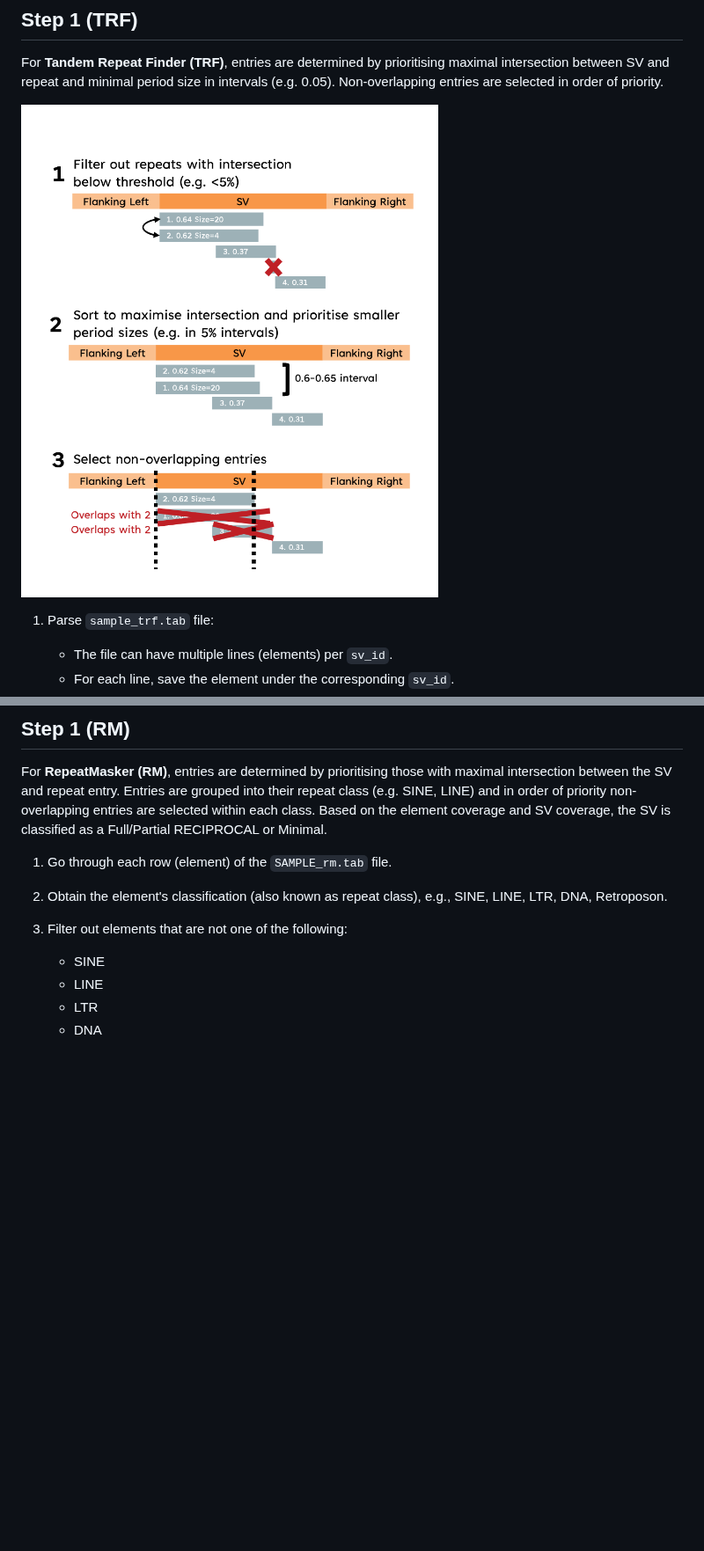
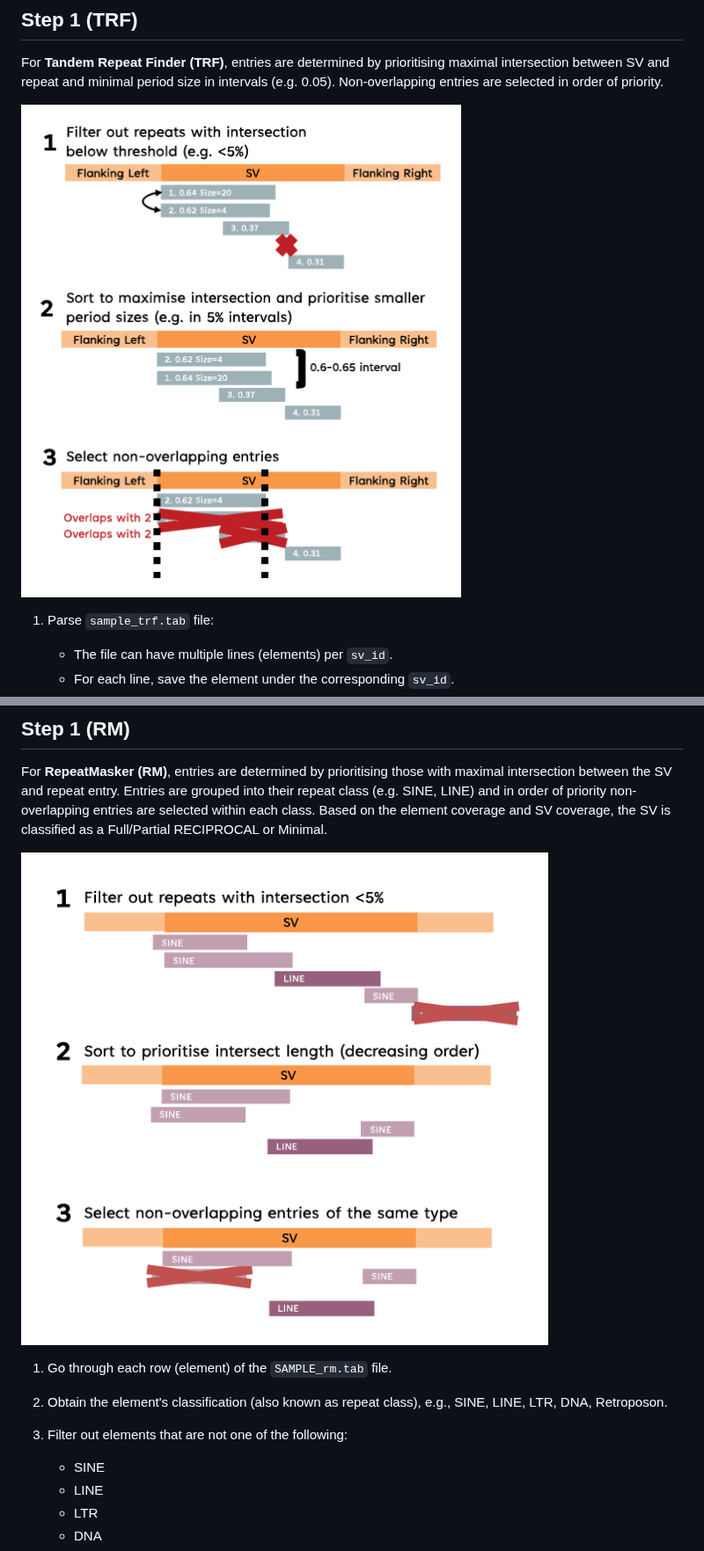
Before and after one commit to GenTechGp/SVscanner, a Markdown page: docs/repeat_annotation_steps.md, 2 parts joined by grey strips. Shown at 88% size. Rendered like a GitHub page; pictures changed too: images/TRF_workflow.png; blank space fills up the shorter version.

```diff
--- a/docs/repeat_annotation_steps.md
+++ b/docs/repeat_annotation_steps.md
@@ -70,6 +70,8 @@ For **Tandem Repeat Finder (TRF)**, entries are determined by prioritising maxim
 
 ## Step 1 (RM)
 For **RepeatMasker (RM)**, entries are determined by prioritising those with maximal intersection between the SV and repeat entry. Entries are grouped into their repeat class (e.g. SINE, LINE) and in order of priority non-overlapping entries are selected within each class. Based on the element coverage and SV coverage, the SV is classified as a Full/Partial RECIPROCAL or Minimal.
+
+![Illustration](/images/RM_workflow.png)
 
 1. Go through each row (element) of the `SAMPLE_rm.tab` file.
 
```
